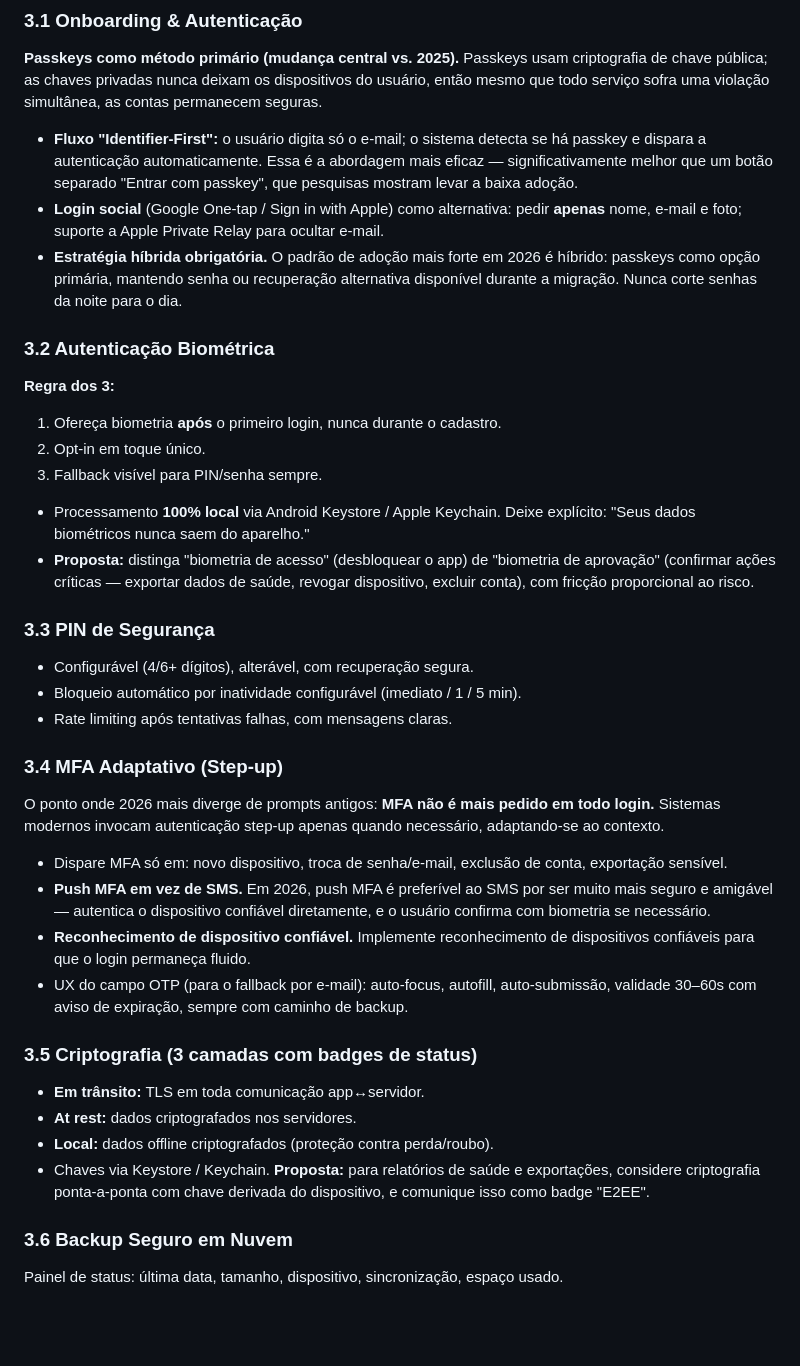
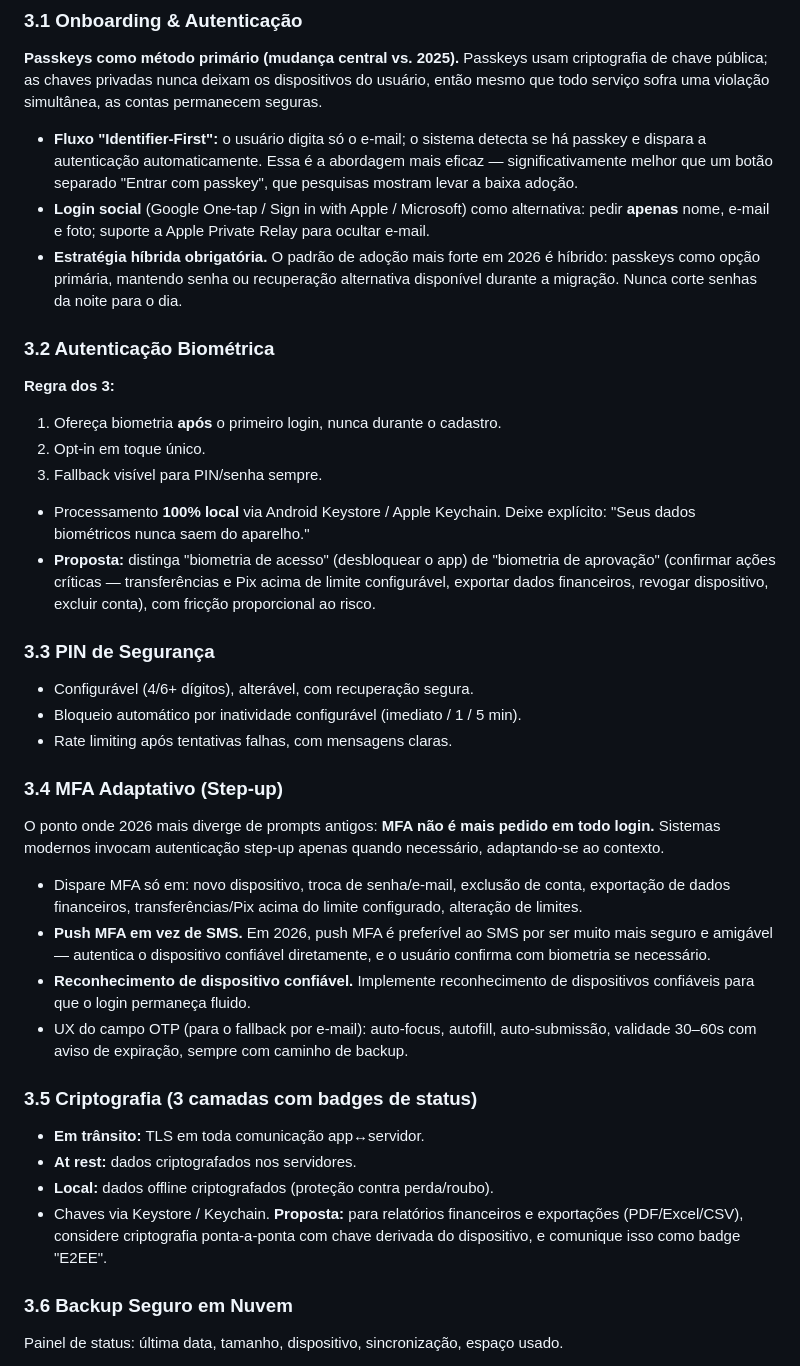
Before and after one commit to OFRANCISCOGENNIS/Assistente-financeiro-IA, a Markdown page: docs/prompt-modulo-seguranca-privacidade.md, the part around one of its changes. Rendered like a GitHub page; blank space fills up the shorter version.

```diff
--- a/docs/prompt-modulo-seguranca-privacidade.md
+++ b/docs/prompt-modulo-seguranca-privacidade.md
@@ -37,7 +38,7 @@ O módulo deve atingir o padrão de confiança de apps bancários líderes (Revo
 **Passkeys como método primário (mudança central vs. 2025).** Passkeys usam criptografia de chave pública; as chaves privadas nunca deixam os dispositivos do usuário, então mesmo que todo serviço sofra uma violação simultânea, as contas permanecem seguras.
 
 - **Fluxo "Identifier-First":** o usuário digita só o e-mail; o sistema detecta se há passkey e dispara a autenticação automaticamente. Essa é a abordagem mais eficaz — significativamente melhor que um botão separado "Entrar com passkey", que pesquisas mostram levar a baixa adoção.
-- **Login social** (Google One-tap / Sign in with Apple) como alternativa: pedir **apenas** nome, e-mail e foto; suporte a Apple Private Relay para ocultar e-mail.
+- **Login social** (Google One-tap / Sign in with Apple / Microsoft) como alternativa: pedir **apenas** nome, e-mail e foto; suporte a Apple Private Relay para ocultar e-mail.
 - **Estratégia híbrida obrigatória.** O padrão de adoção mais forte em 2026 é híbrido: passkeys como opção primária, mantendo senha ou recuperação alternativa disponível durante a migração. Nunca corte senhas da noite para o dia.
 
 ### 3.2 Autenticação Biométrica
@@ -48,7 +49,7 @@ O módulo deve atingir o padrão de confiança de apps bancários líderes (Revo
 3. Fallback visível para PIN/senha sempre.
 
 - Processamento **100% local** via Android Keystore / Apple Keychain. Deixe explícito: "Seus dados biométricos nunca saem do aparelho."
-- **Proposta:** distinga "biometria de acesso" (desbloquear o app) de "biometria de aprovação" (confirmar ações críticas — exportar dados de saúde, revogar dispositivo, excluir conta), com fricção proporcional ao risco.
+- **Proposta:** distinga "biometria de acesso" (desbloquear o app) de "biometria de aprovação" (confirmar ações críticas — transferências e Pix acima de limite configurável, exportar dados financeiros, revogar dispositivo, excluir conta), com fricção proporcional ao risco.
 
 ### 3.3 PIN de Segurança
 
@@ -60,7 +61,7 @@ O módulo deve atingir o padrão de confiança de apps bancários líderes (Revo
 
 O ponto onde 2026 mais diverge de prompts antigos: **MFA não é mais pedido em todo login.** Sistemas modernos invocam autenticação step-up apenas quando necessário, adaptando-se ao contexto.
 
-- Dispare MFA só em: novo dispositivo, troca de senha/e-mail, exclusão de conta, exportação sensível.
+- Dispare MFA só em: novo dispositivo, troca de senha/e-mail, exclusão de conta, exportação de dados financeiros, transferências/Pix acima do limite configurado, alteração de limites.
 - **Push MFA em vez de SMS.** Em 2026, push MFA é preferível ao SMS por ser muito mais seguro e amigável — autentica o dispositivo confiável diretamente, e o usuário confirma com biometria se necessário.
 - **Reconhecimento de dispositivo confiável.** Implemente reconhecimento de dispositivos confiáveis para que o login permaneça fluido.
 - UX do campo OTP (para o fallback por e-mail): auto-focus, autofill, auto-submissão, validade 30–60s com aviso de expiração, sempre com caminho de backup.
@@ -70,7 +71,7 @@ O ponto onde 2026 mais diverge de prompts antigos: **MFA não é mais pedido em
 - **Em trânsito:** TLS em toda comunicação app↔servidor.
 - **At rest:** dados criptografados nos servidores.
 - **Local:** dados offline criptografados (proteção contra perda/roubo).
-- Chaves via Keystore / Keychain. **Proposta:** para relatórios de saúde e exportações, considere criptografia ponta-a-ponta com chave derivada do dispositivo, e comunique isso como badge "E2EE".
+- Chaves via Keystore / Keychain. **Proposta:** para relatórios financeiros e exportações (PDF/Excel/CSV), considere criptografia ponta-a-ponta com chave derivada do dispositivo, e comunique isso como badge "E2EE".
 
 ### 3.6 Backup Seguro em Nuvem
 
```
Also changed, not shown: other parts of docs/prompt-modulo-seguranca-privacidade.md (+16 -13 lines), docs/prompt-plataforma-financeira.md (added, +352 -0 lines).
